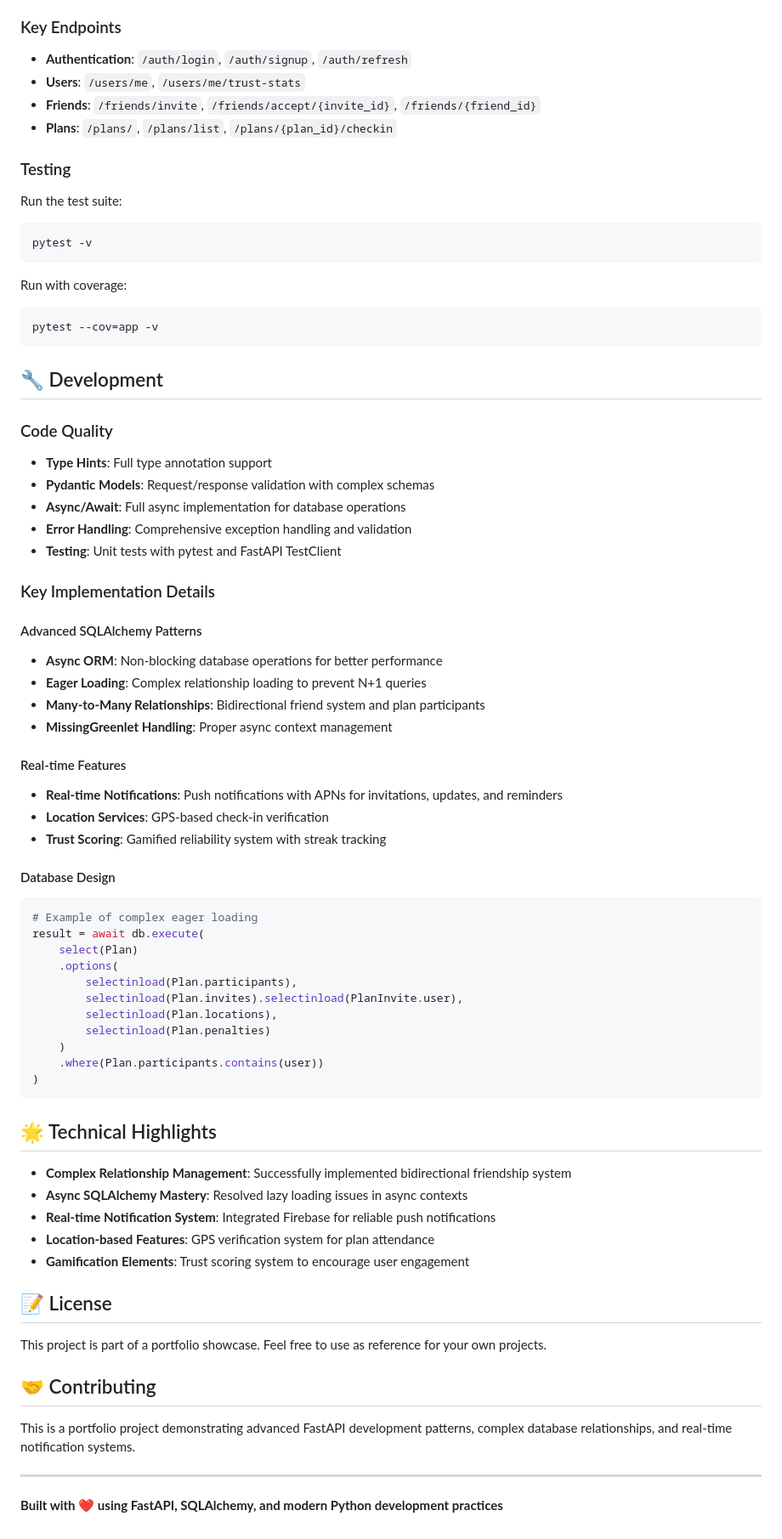
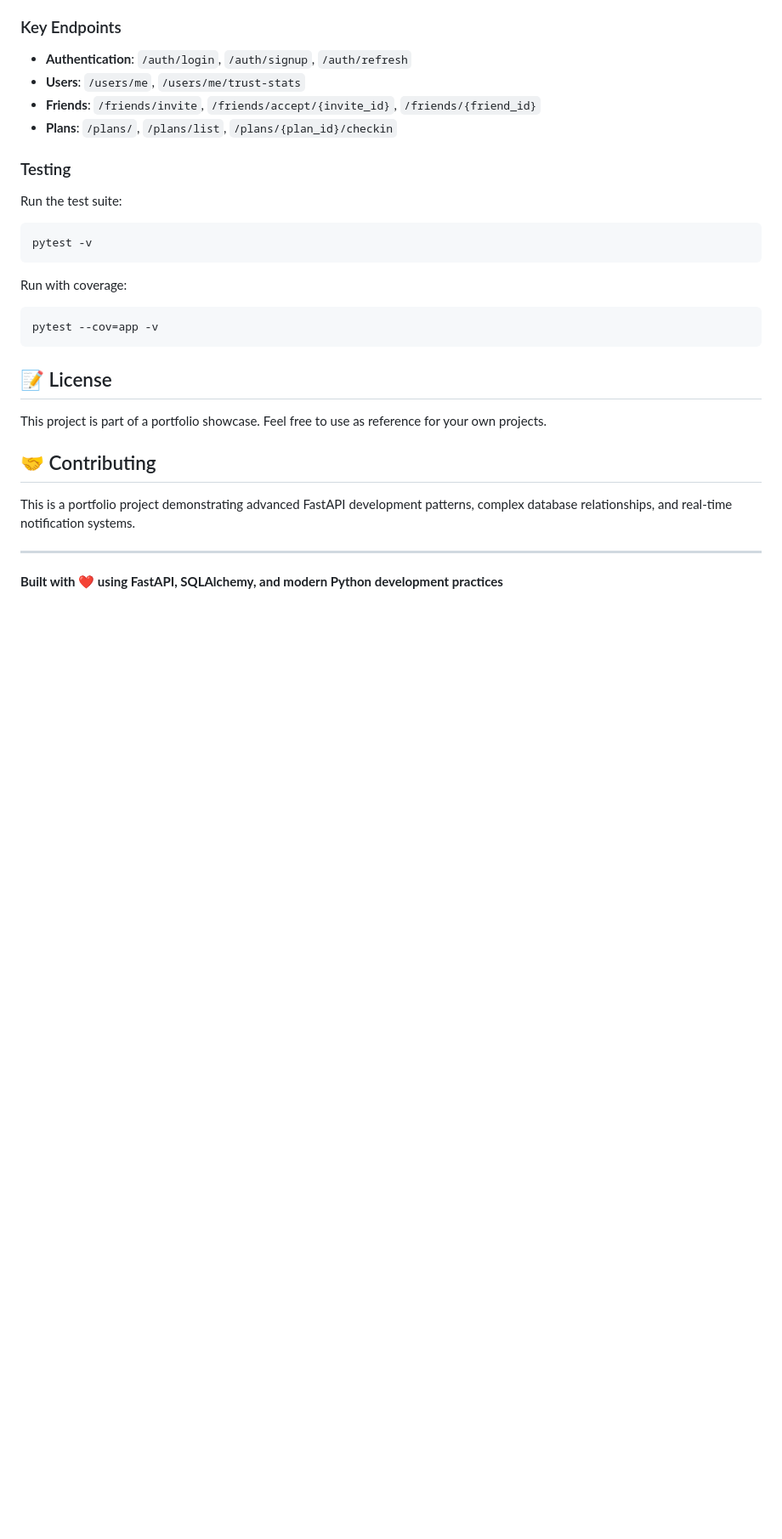
Before and after one commit to KojiroTsugaru/puctee-backend, a Markdown page: README.md, the part around the change. Shown at 85% size. GitHub-like rendering; blank space fills up the shorter version.

````diff
--- a/README.md
+++ b/README.md
@@ -89,51 +89,6 @@ Run with coverage:
 pytest --cov=app -v
 ```
 
-## 🔧 Development
-
-### Code Quality
-- **Type Hints**: Full type annotation support
-- **Pydantic Models**: Request/response validation with complex schemas
-- **Async/Await**: Full async implementation for database operations
-- **Error Handling**: Comprehensive exception handling and validation
-- **Testing**: Unit tests with pytest and FastAPI TestClient
-
-### Key Implementation Details
-
-#### Advanced SQLAlchemy Patterns
-- **Async ORM**: Non-blocking database operations for better performance
-- **Eager Loading**: Complex relationship loading to prevent N+1 queries
-- **Many-to-Many Relationships**: Bidirectional friend system and plan participants
-- **MissingGreenlet Handling**: Proper async context management
-
-#### Real-time Features
-- **Real-time Notifications**: Push notifications with APNs for invitations, updates, and reminders
-- **Location Services**: GPS-based check-in verification
-- **Trust Scoring**: Gamified reliability system with streak tracking
-
-#### Database Design
-```python
-# Example of complex eager loading
-result = await db.execute(
-    select(Plan)
-    .options(
-        selectinload(Plan.participants),
-        selectinload(Plan.invites).selectinload(PlanInvite.user),
-        selectinload(Plan.locations),
-        selectinload(Plan.penalties)
-    )
-    .where(Plan.participants.contains(user))
-)
-```
-
-## 🌟 Technical Highlights
-
-- **Complex Relationship Management**: Successfully implemented bidirectional friendship system
-- **Async SQLAlchemy Mastery**: Resolved lazy loading issues in async contexts
-- **Real-time Notification System**: Integrated Firebase for reliable push notifications
-- **Location-based Features**: GPS verification system for plan attendance
-- **Gamification Elements**: Trust scoring system to encourage user engagement
-
 ## 📝 License
 
 This project is part of a portfolio showcase. Feel free to use as reference for your own projects.
````
